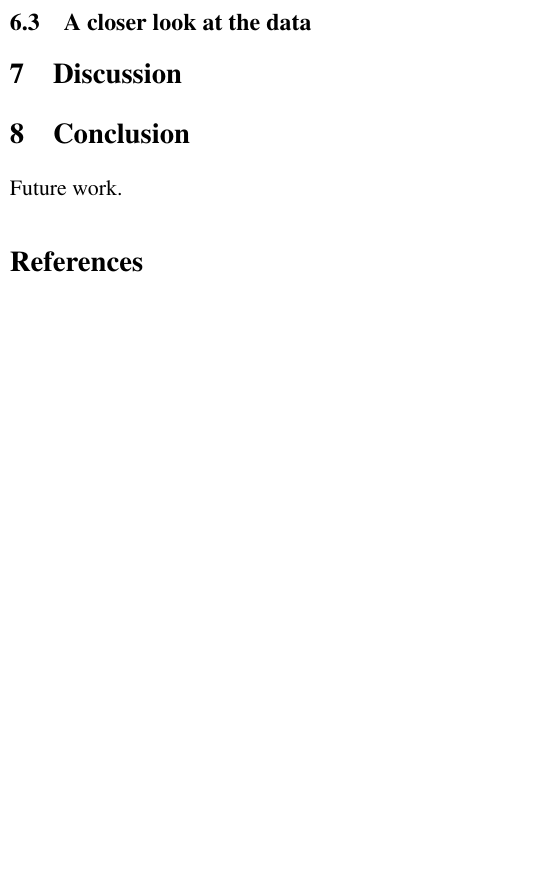
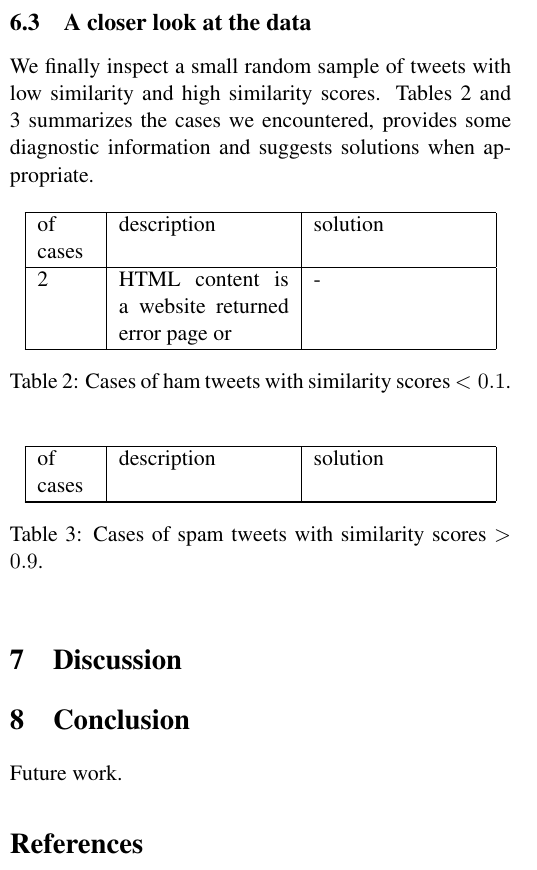
Before and after one commit to sbenthall/porthos, a LaTeX paper (cs261-writeup/finalreport.tex): part of one column of page 7 of 8, cut so that both start at the same text, the shorter picture padded with empty space. Compiled offline with pdfLaTeX.

Commit message:
more report

```diff
--- a/cs261-writeup/finalreport.tex
+++ b/cs261-writeup/finalreport.tex
@@ -440,6 +440,33 @@ for both ham and spam tweets.
 \end{figure}
 
 \subsection{A closer look at the data}
+We finally inspect a small random sample of tweets with low similarity and high similarity scores. Tables \ref{low-sim-ham}
+and \ref{high-sim-spam} summarizes the cases we encountered, provides some diagnostic information and suggests
+solutions when appropriate.
+
+\begin{table}[!h]\centering
+	\begin{tabular}{|p{1cm}|p{3cm}|p{3cm}|}
+	\hline
+	# of cases & description & solution \\
+	\hline
+	2 & HTML content is a website returned error page or  & - \\
+	\hline
+	\end{tabular}
+	\caption{Cases of ham tweets with similarity scores $< 0.1$.}
+	\label{low-sim-ham}
+\end{table}
+
+\begin{table}[!h]\centering
+	\begin{tabular}{|p{1cm}|p{3cm}|p{3cm}|}
+	\hline
+	# of cases & description & solution \\
+	\hline
+
+	\hline
+	\end{tabular}
+	\caption{Cases of spam tweets with similarity scores $>0.9$.}
+	\label{high-sim-spam}
+\end{table}
 
 \section{Discussion}
 
```
